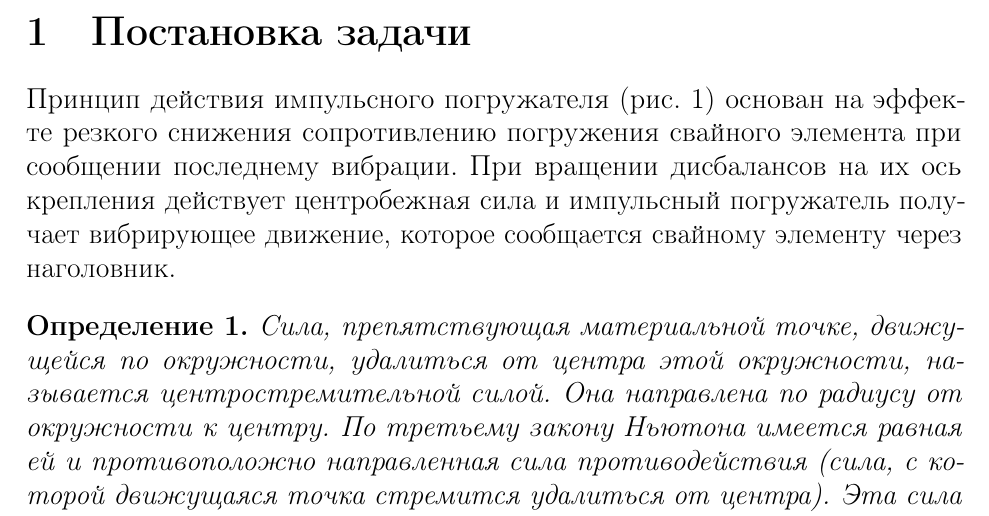
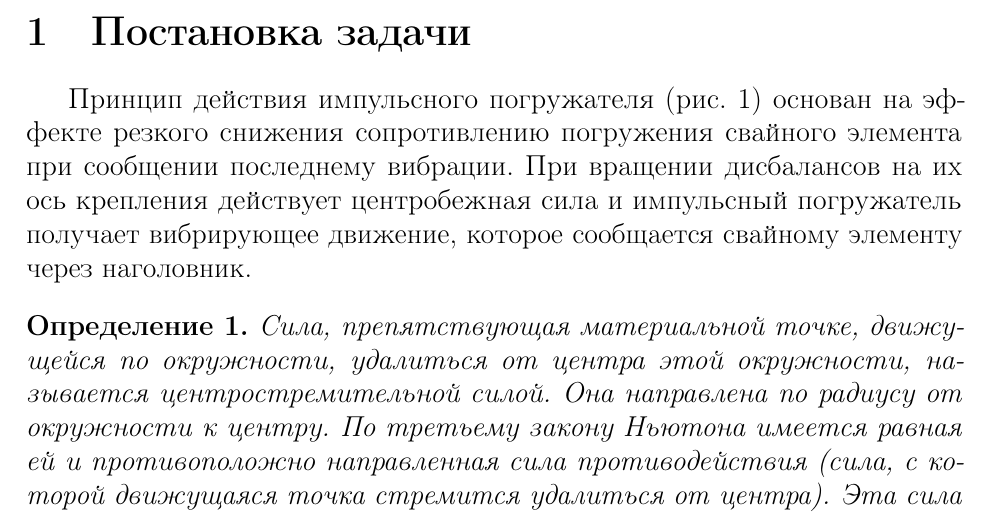
Before and after one commit to DvaMishkiLapa/diplom_math_2019, a LaTeX thesis (diplom.tex): part of page 3 of 11, cut so that both start at the same text. Compiled offline with pdfLaTeX.

Commit message:
Added indentfirst

```diff
--- a/diplom.tex
+++ b/diplom.tex
@@ -2,7 +2,7 @@
 \usepackage[T2A]{fontenc}
 \usepackage[utf8]{inputenc}
 \usepackage[english, russian]{babel}
-\usepackage{amssymb, amsfonts, amsmath, amsthm, microtype, pdfpages}
+\usepackage{amssymb, amsfonts, amsmath, amsthm, microtype, pdfpages, indentfirst}
 \usepackage[unicode, colorlinks=true, allcolors=black]{hyperref}
 \usepackage{graphicx}
 \graphicspath{{images/}}
```
Also changed, not shown: diplom.pdf.
